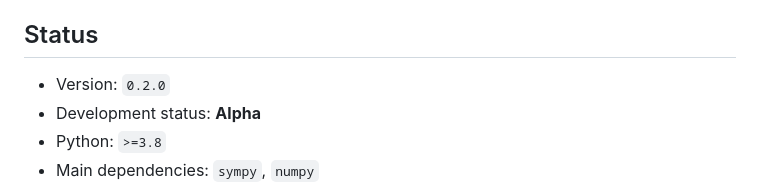
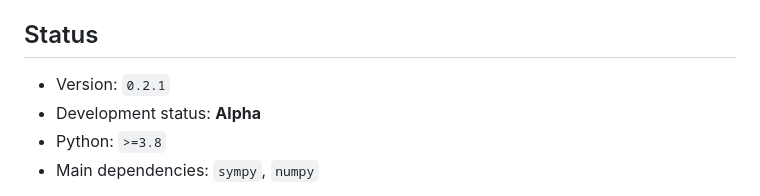
Before and after one commit to panyw5/pyope, a Markdown page: README.md, the part around the change. Drawn GitHub-style.

Commit message:
docs: update version to 0.2.1 in README

```diff
--- a/README.md
+++ b/README.md
@@ -6,7 +6,7 @@ It is built on top of Python and SymPy, with the goal of providing a programmabl
 
 ## Status
 
-- Version: `0.2.0`
+- Version: `0.2.1`
 - Development status: **Alpha**
 - Python: `>=3.8`
 - Main dependencies: `sympy`, `numpy`
```
